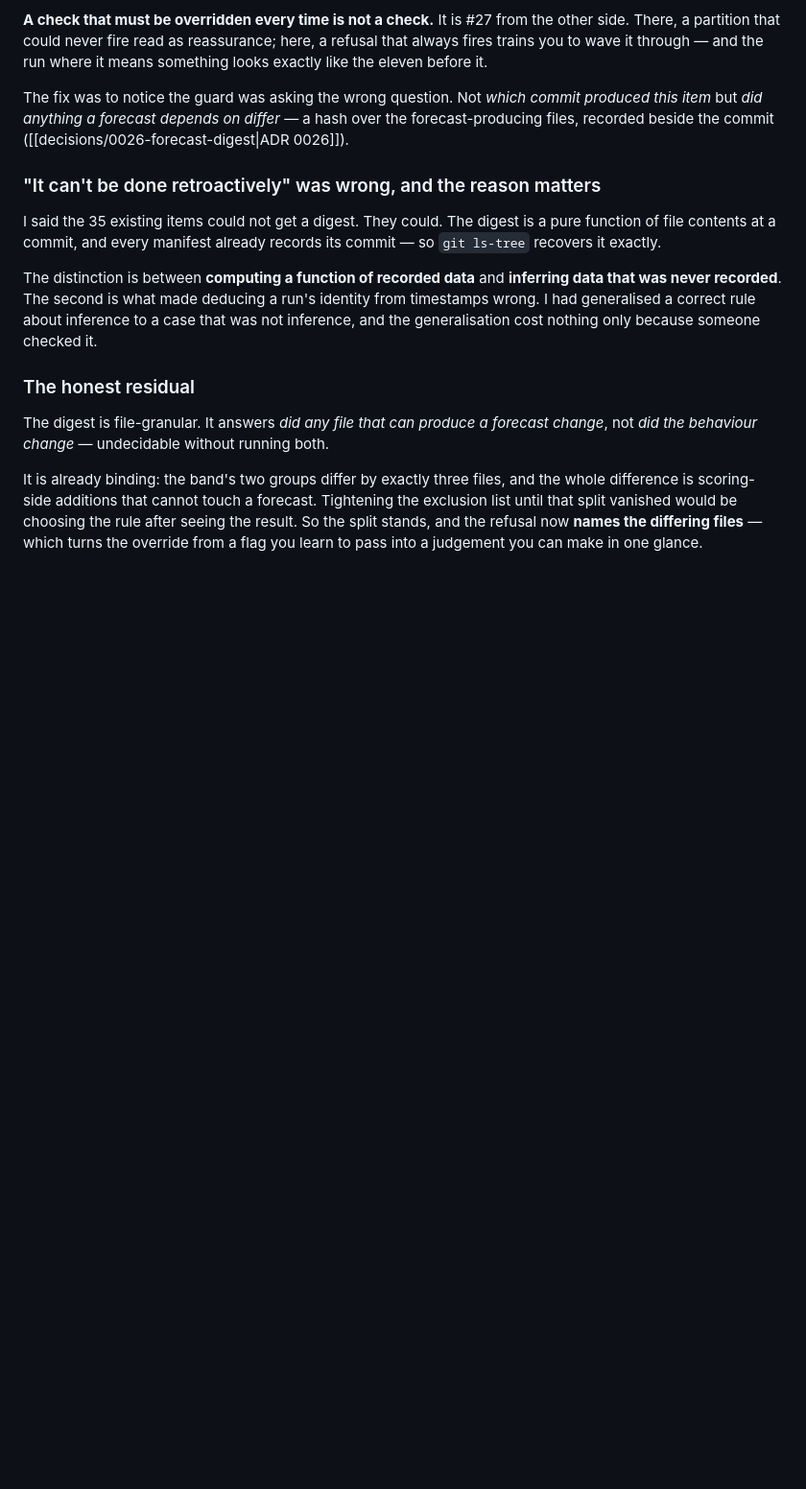
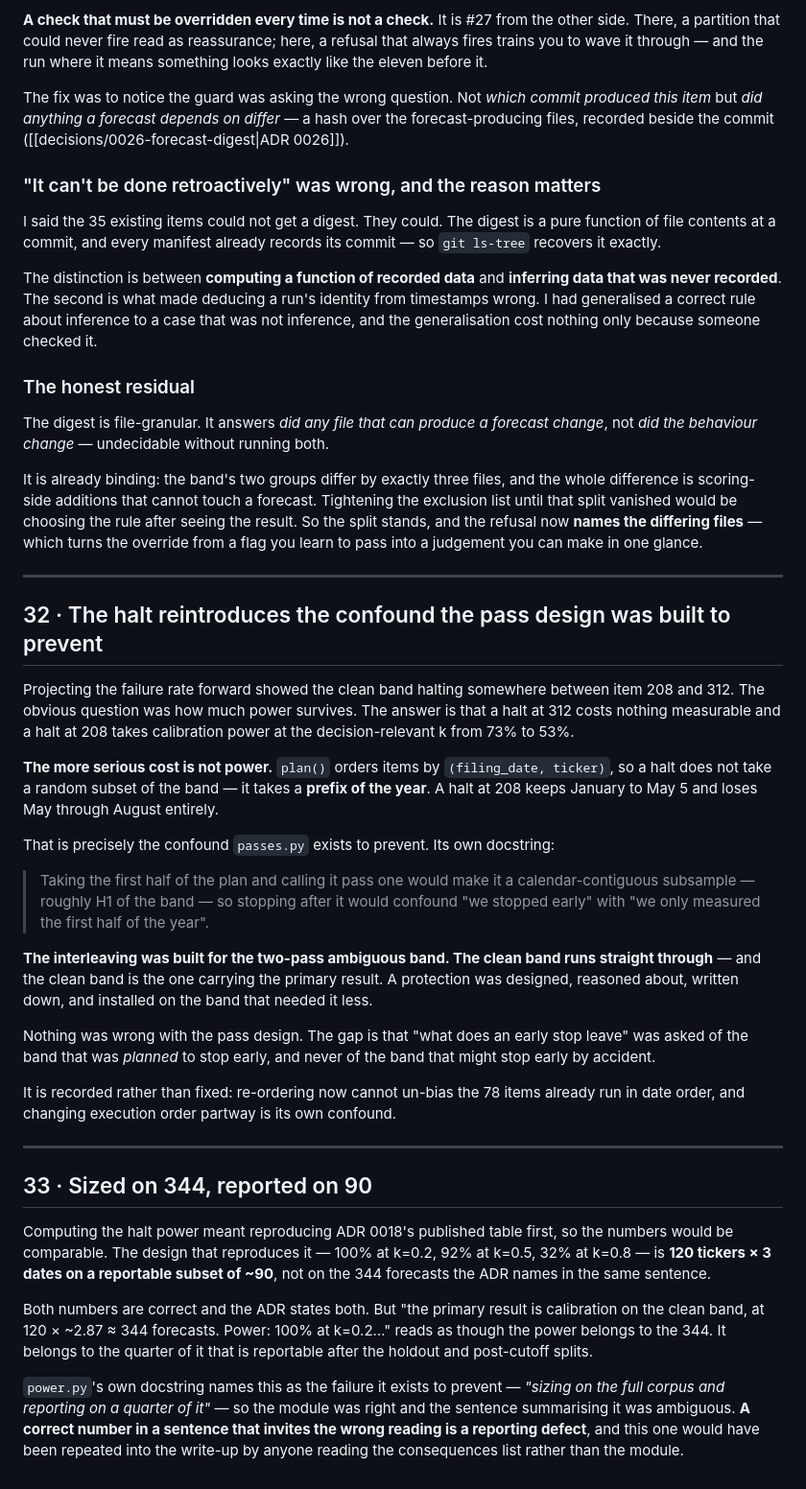
Before and after one commit to kamil-shirinov/M.A.P., a Markdown page: M.A.P.-vault/Findings & Incidents.md, the part around the change. Shown at 96% size. Drawn GitHub-style; blank space fills up the shorter version.

```diff
--- a/M.A.P.-vault/Findings & Incidents.md
+++ b/M.A.P.-vault/Findings & Incidents.md
@@ -931,3 +931,48 @@ scoring-side additions that cannot touch a forecast. Tightening the exclusion li
 would be choosing the rule after seeing the result. So the split stands, and the refusal now **names the
 differing files** — which turns the override from a flag you learn to pass into a judgement you can make in
 one glance.
+
+---
+
+## 32 · The halt reintroduces the confound the pass design was built to prevent
+
+Projecting the failure rate forward showed the clean band halting somewhere between item 208 and 312. The
+obvious question was how much power survives. The answer is that a halt at 312 costs nothing measurable and
+a halt at 208 takes calibration power at the decision-relevant k from 73% to 53%.
+
+**The more serious cost is not power.** `plan()` orders items by `(filing_date, ticker)`, so a halt does not
+take a random subset of the band — it takes a **prefix of the year**. A halt at 208 keeps January to May 5
+and loses May through August entirely.
+
+That is precisely the confound `passes.py` exists to prevent. Its own docstring:
+
+> Taking the first half of the plan and calling it pass one would make it a calendar-contiguous subsample —
+> roughly H1 of the band — so stopping after it would confound "we stopped early" with "we only measured
+> the first half of the year".
+
+**The interleaving was built for the two-pass ambiguous band. The clean band runs straight through** — and
+the clean band is the one carrying the primary result. A protection was designed, reasoned about, written
+down, and installed on the band that needed it less.
+
+Nothing was wrong with the pass design. The gap is that "what does an early stop leave" was asked of the
+band that was *planned* to stop early, and never of the band that might stop early by accident.
+
+It is recorded rather than fixed: re-ordering now cannot un-bias the 78 items already run in date order, and
+changing execution order partway is its own confound.
+
+---
+
+## 33 · Sized on 344, reported on 90
+
+Computing the halt power meant reproducing ADR 0018's published table first, so the numbers would be
+comparable. The design that reproduces it — 100% at k=0.2, 92% at k=0.5, 32% at k=0.8 — is **120 tickers ×
+3 dates on a reportable subset of ~90**, not on the 344 forecasts the ADR names in the same sentence.
+
+Both numbers are correct and the ADR states both. But "the primary result is calibration on the clean band,
+at 120 × ~2.87 ≈ 344 forecasts. Power: 100% at k=0.2…" reads as though the power belongs to the 344. It
+belongs to the quarter of it that is reportable after the holdout and post-cutoff splits.
+
+`power.py`'s own docstring names this as the failure it exists to prevent — *"sizing on the full corpus and
+reporting on a quarter of it"* — so the module was right and the sentence summarising it was ambiguous. **A
+correct number in a sentence that invites the wrong reading is a reporting defect**, and this one would have
+been repeated into the write-up by anyone reading the consequences list rather than the module.
```
Also changed, not shown: M.A.P.-vault/decisions/0027-halt-response.md (added, +162 -0 lines).
